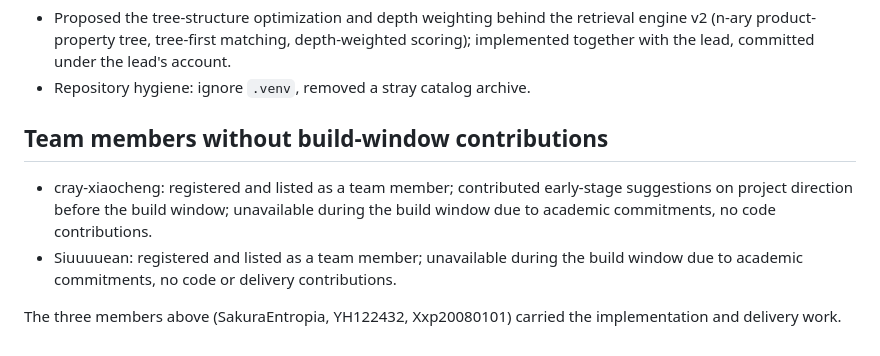
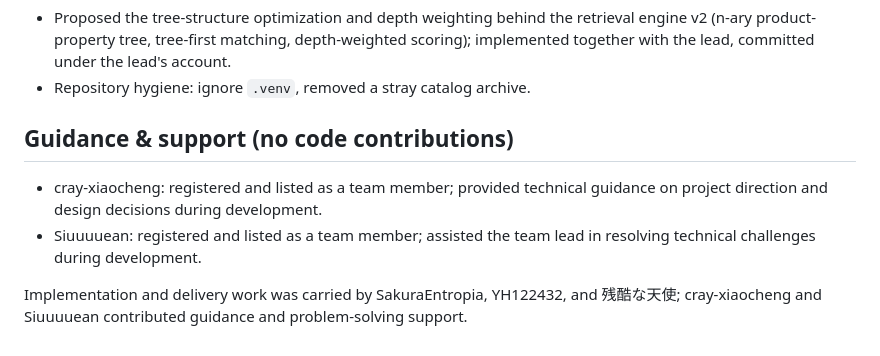
Before and after one commit to Entropino-ai/EntroShop, a Markdown page: docs/TEAM_CONTRIBUTIONS.md, the part around the change. Rendered like a GitHub page.

Commit message:
Team record: guidance and technical support for cray-xiaocheng and Siuuuuean

```diff
--- a/docs/TEAM_CONTRIBUTIONS.md
+++ b/docs/TEAM_CONTRIBUTIONS.md
@@ -56,15 +56,13 @@ Non-code work is listed where it maps to specific deliverables.
   under the lead's account.
 - Repository hygiene: ignore `.venv`, removed a stray catalog archive.
 
-## Team members without build-window contributions
+## Guidance & support (no code contributions)
 
-- cray-xiaocheng: registered and listed as a team member; contributed
-  early-stage suggestions on project direction before the build window;
-  unavailable during the build window due to academic commitments, no code
-  contributions.
-- Siuuuuean: registered and listed as a team member; unavailable during
-  the build window due to academic commitments, no code or delivery
-  contributions.
+- cray-xiaocheng: registered and listed as a team member; provided technical
+  guidance on project direction and design decisions during development.
+- Siuuuuean: registered and listed as a team member; assisted the team lead
+  in resolving technical challenges during development.
 
-The three members above (SakuraEntropia, YH122432, Xxp20080101) carried the
-implementation and delivery work.
+Implementation and delivery work was carried by SakuraEntropia, YH122432,
+and 残酷な天使; cray-xiaocheng and Siuuuuean contributed guidance and
+problem-solving support.
```
